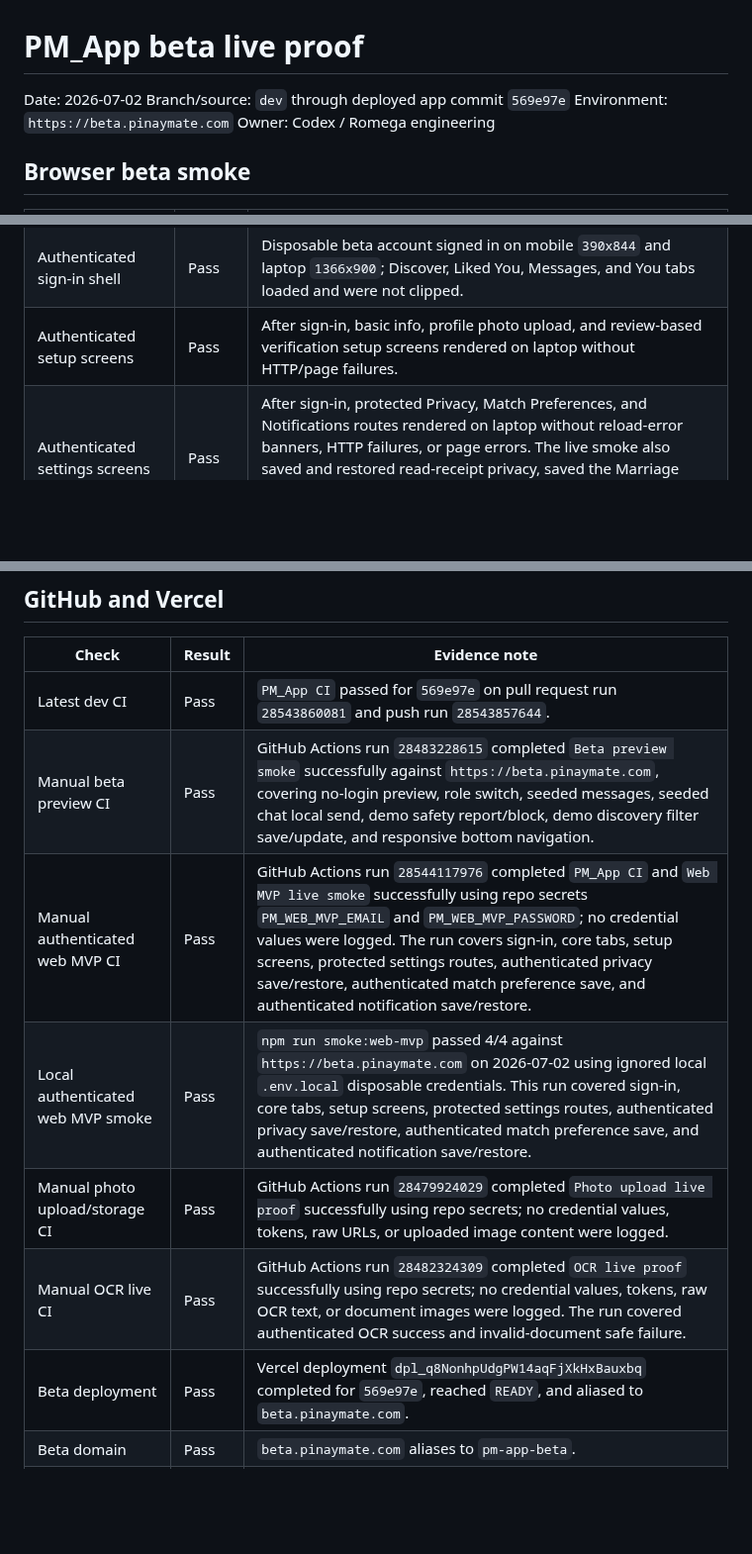
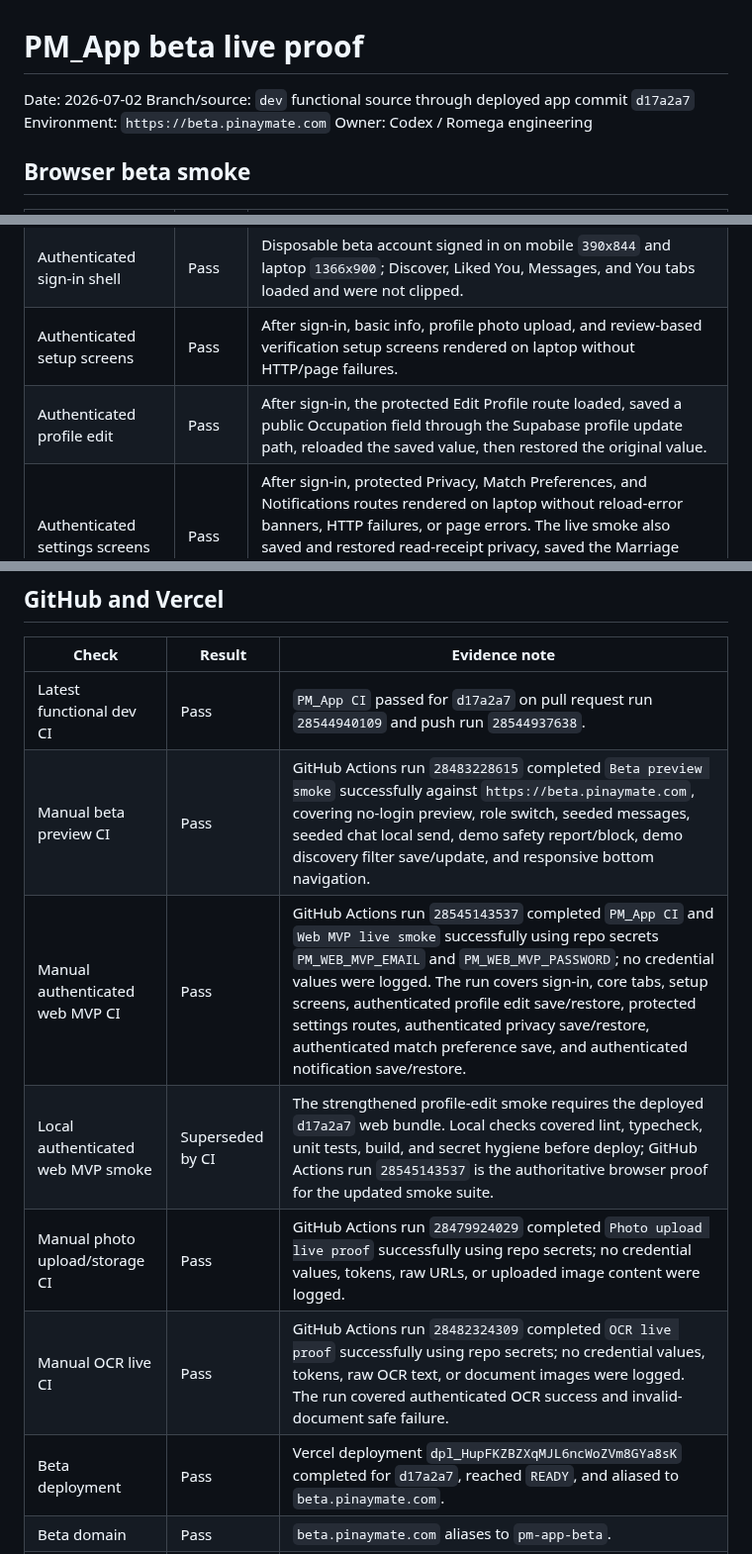
Before and after one commit to Romega-Solutions/PM_App, a Markdown page: docs/evidence/2026-07-01-beta-live-proof.md, 3 parts joined by grey strips. Shown at 99% size. Drawn GitHub-style; blank space fills up the shorter version.

Commit message:
docs: record profile edit proof

```diff
--- a/docs/evidence/2026-07-01-beta-live-proof.md
+++ b/docs/evidence/2026-07-01-beta-live-proof.md
@@ -1,7 +1,7 @@
 # PM_App beta live proof
 
 Date: 2026-07-02
-Branch/source: `dev` through deployed app commit `569e97e`
+Branch/source: `dev` functional source through deployed app commit `d17a2a7`
 Environment: `https://beta.pinaymate.com`
 Owner: Codex / Romega engineering
 
@@ -18,6 +18,7 @@ Owner: Codex / Romega engineering
 | Browser errors | Pass | No critical page errors, console errors, or non-aborted failed requests. |
 | Authenticated sign-in shell | Pass | Disposable beta account signed in on mobile `390x844` and laptop `1366x900`; Discover, Liked You, Messages, and You tabs loaded and were not clipped. |
 | Authenticated setup screens | Pass | After sign-in, basic info, profile photo upload, and review-based verification setup screens rendered on laptop without HTTP/page failures. |
+| Authenticated profile edit | Pass | After sign-in, the protected Edit Profile route loaded, saved a public Occupation field through the Supabase profile update path, reloaded the saved value, then restored the original value. |
 | Authenticated settings screens | Pass | After sign-in, protected Privacy, Match Preferences, and Notifications routes rendered on laptop without reload-error banners, HTTP failures, or page errors. The live smoke also saved and restored read-receipt privacy, saved the Marriage relationship goal, and saved/restored email notification preferences through their Supabase RPC paths. |
 | Profile photo upload/storage | Pass | Live proof signed in as the disposable beta user, uploaded a generated image to the user-scoped `profile-photos` storage path, updated the profile photo list, verified public image readability, and cleaned up profile/storage state. |
 | Demo safety report/block | Pass | No-login Foreigner preview opened seeded profile details, submitted a private safety report with block enabled, showed the beta-safe demo receipt, and sent no real moderation report for seeded data. |
@@ -43,13 +44,13 @@ gh workflow run "PM_App CI" --ref dev -f run_ocr_live_proof=true
 
 | Check | Result | Evidence note |
 | --- | --- | --- |
-| Latest dev CI | Pass | `PM_App CI` passed for `569e97e` on pull request run `28543860081` and push run `28543857644`. |
+| Latest functional dev CI | Pass | `PM_App CI` passed for `d17a2a7` on pull request run `28544940109` and push run `28544937638`. |
 | Manual beta preview CI | Pass | GitHub Actions run `28483228615` completed `Beta preview smoke` successfully against `https://beta.pinaymate.com`, covering no-login preview, role switch, seeded messages, seeded chat local send, demo safety report/block, demo discovery filter save/update, and responsive bottom navigation. |
-| Manual authenticated web MVP CI | Pass | GitHub Actions run `28544117976` completed `PM_App CI` and `Web MVP live smoke` successfully using repo secrets `PM_WEB_MVP_EMAIL` and `PM_WEB_MVP_PASSWORD`; no credential values were logged. The run covers sign-in, core tabs, setup screens, protected settings routes, authenticated privacy save/restore, authenticated match preference save, and authenticated notification save/restore. |
-| Local authenticated web MVP smoke | Pass | `npm run smoke:web-mvp` passed 4/4 against `https://beta.pinaymate.com` on 2026-07-02 using ignored local `.env.local` disposable credentials. This run covered sign-in, core tabs, setup screens, protected settings routes, authenticated privacy save/restore, authenticated match preference save, and authenticated notification save/restore. |
+| Manual authenticated web MVP CI | Pass | GitHub Actions run `28545143537` completed `PM_App CI` and `Web MVP live smoke` successfully using repo secrets `PM_WEB_MVP_EMAIL` and `PM_WEB_MVP_PASSWORD`; no credential values were logged. The run covers sign-in, core tabs, setup screens, authenticated profile edit save/restore, protected settings routes, authenticated privacy save/restore, authenticated match preference save, and authenticated notification save/restore. |
+| Local authenticated web MVP smoke | Superseded by CI | The strengthened profile-edit smoke requires the deployed `d17a2a7` web bundle. Local checks covered lint, typecheck, unit tests, build, and secret hygiene before deploy; GitHub Actions run `28545143537` is the authoritative browser proof for the updated smoke suite. |
 | Manual photo upload/storage CI | Pass | GitHub Actions run `28479924029` completed `Photo upload live proof` successfully using repo secrets; no credential values, tokens, raw URLs, or uploaded image content were logged. |
 | Manual OCR live CI | Pass | GitHub Actions run `28482324309` completed `OCR live proof` successfully using repo secrets; no credential values, tokens, raw OCR text, or document images were logged. The run covered authenticated OCR success and invalid-document safe failure. |
-| Beta deployment | Pass | Vercel deployment `dpl_q8NonhpUdgPW14aqFjXkHxBauxbq` completed for `569e97e`, reached `READY`, and aliased to `beta.pinaymate.com`. |
+| Beta deployment | Pass | Vercel deployment `dpl_HupFKZBZXqMJL6ncWoZVm8GYa8sK` completed for `d17a2a7`, reached `READY`, and aliased to `beta.pinaymate.com`. |
 | Beta domain | Pass | `beta.pinaymate.com` aliases to `pm-app-beta`. |
 | Production domain separation | Pass | `dev` also created a `Preview - pm-app` deployment, but production beta deployment was separate under `pm-app-beta`; `app.pinaymate.com` and `beta.pinaymate.com` both returned HTTP `200` from distinct custom domains. |
 | Live HTTP smoke | Pass | `https://beta.pinaymate.com` returned HTTP `200`. |
```
